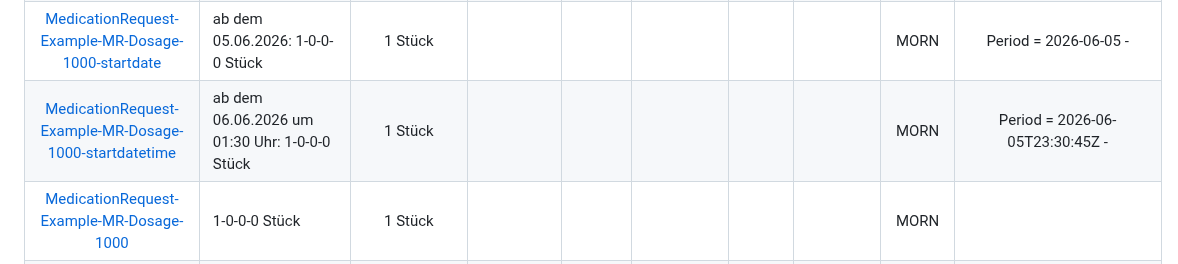
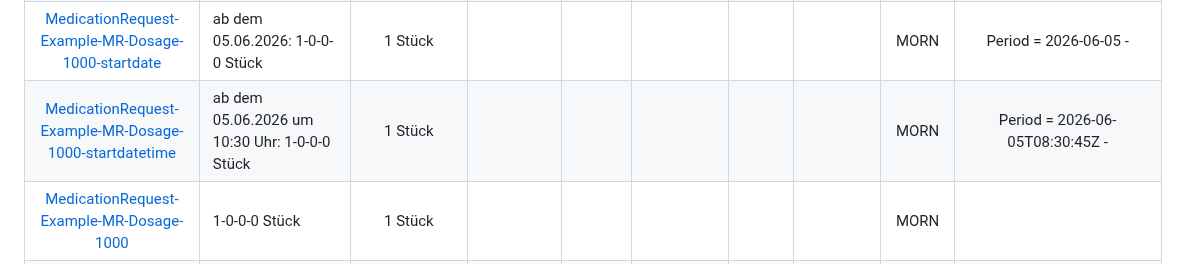
Before and after one commit to hl7germany/medication-ig-de-r4, a Markdown page: input/includes/dosage-summary-matrix.md, the part around the change. Drawn GitHub-style.

Commit message:
build ig

```diff
--- a/input/includes/dosage-summary-matrix.md
+++ b/input/includes/dosage-summary-matrix.md
@@ -83,7 +83,7 @@
 | [MedicationRequest-Example-MR-Dosage-1000-enddate](./MedicationRequest-Example-MR-Dosage-1000-enddate.html) | bis zum 05.07.2026: 1-0-0-0 Stück | 1 Stück |  |  |  |  |  | MORN | Period =  - 2026-07-05 |
 | [MedicationRequest-Example-MR-Dosage-1000-startandenddate](./MedicationRequest-Example-MR-Dosage-1000-startandenddate.html) | vom 05.06.2026 bis zum 05.07.2026: 1-0-0-0 Stück | 1 Stück |  |  |  |  |  | MORN | Period = 2026-06-05 - 2026-07-05 |
 | [MedicationRequest-Example-MR-Dosage-1000-startdate](./MedicationRequest-Example-MR-Dosage-1000-startdate.html) | ab dem 05.06.2026: 1-0-0-0 Stück | 1 Stück |  |  |  |  |  | MORN | Period = 2026-06-05 - |
-| [MedicationRequest-Example-MR-Dosage-1000-startdatetime](./MedicationRequest-Example-MR-Dosage-1000-startdatetime.html) | ab dem 06.06.2026 um 01:30 Uhr: 1-0-0-0 Stück | 1 Stück |  |  |  |  |  | MORN | Period = 2026-06-05T23:30:45Z - |
+| [MedicationRequest-Example-MR-Dosage-1000-startdatetime](./MedicationRequest-Example-MR-Dosage-1000-startdatetime.html) | ab dem 05.06.2026 um 10:30 Uhr: 1-0-0-0 Stück | 1 Stück |  |  |  |  |  | MORN | Period = 2026-06-05T08:30:45Z - |
 | [MedicationRequest-Example-MR-Dosage-1000](./MedicationRequest-Example-MR-Dosage-1000.html) | 1-0-0-0 Stück | 1 Stück |  |  |  |  |  | MORN |  |
 | [MedicationRequest-Example-MR-Dosage-1010-10-Days](./MedicationRequest-Example-MR-Dosage-1010-10-Days.html) | für 10 Tage: 1-0-1-0 Stück | 1 Stück |  |  |  |  |  | MORN, EVE | {'system': 'http://unitsofmeasure.org', 'value': 10, 'code': 'd', 'unit': 'Tag(e)'} |
 | [MedicationRequest-Example-MR-Dosage-1010-PatientInstruction](./MedicationRequest-Example-MR-Dosage-1010-PatientInstruction.html) | 1-0-1-0 Stück. Hinweis: Tablette nicht zerkauen. Bei Fieber über 39 Grad Arzt kontaktieren. | 1 Stück |  |  |  |  |  | MORN, EVE |  |
```
